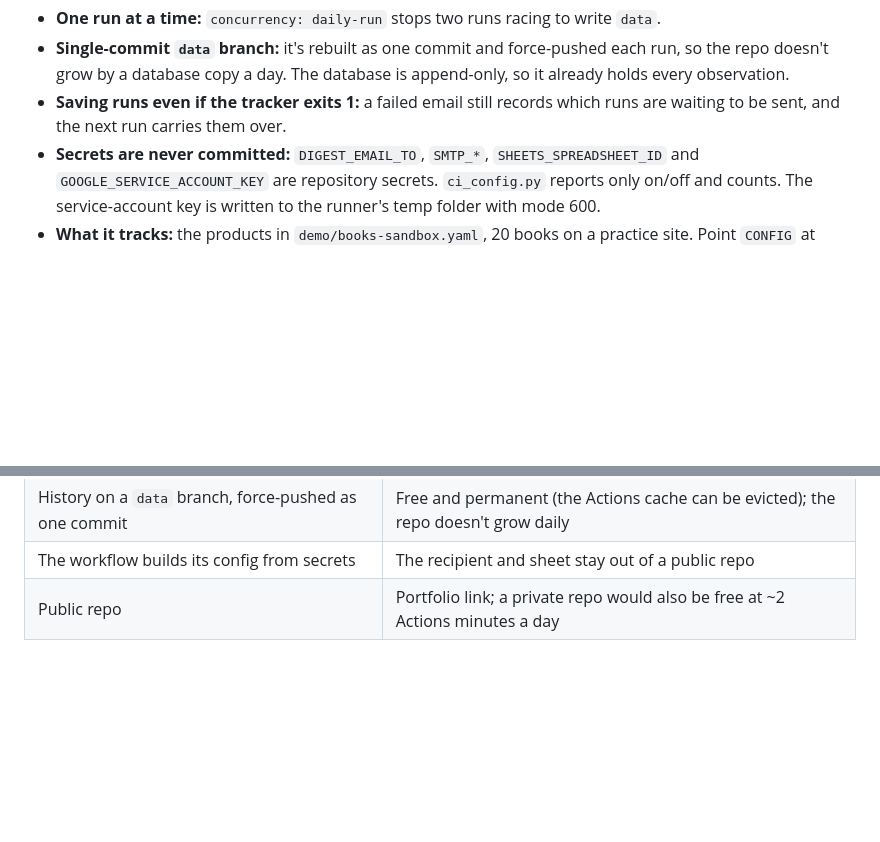
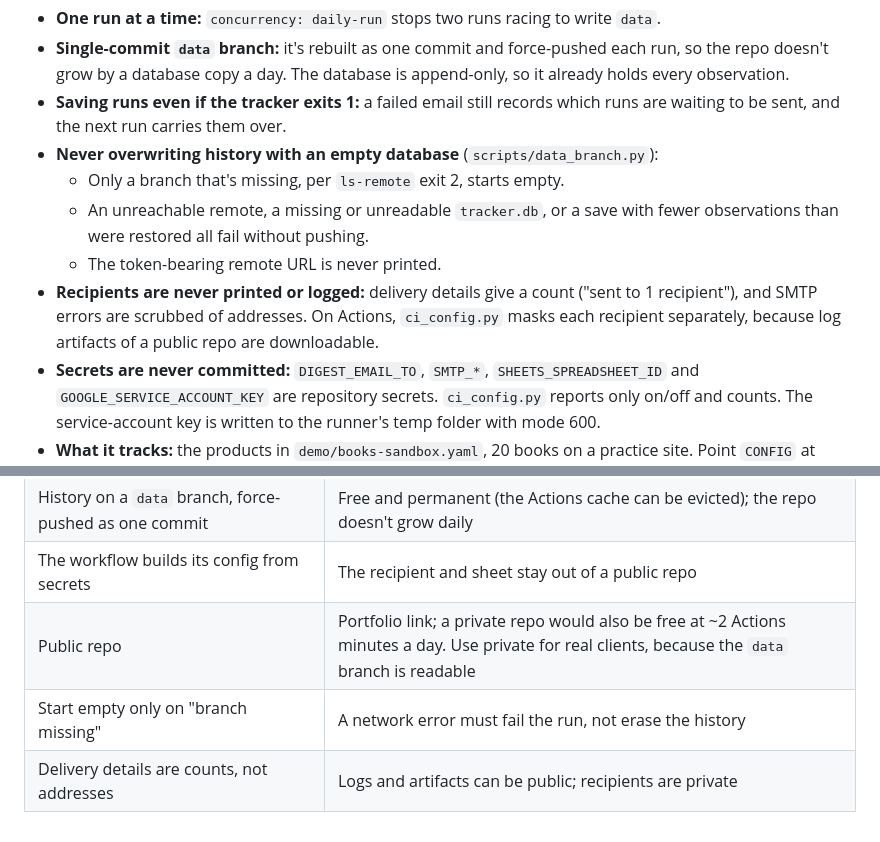
Before and after one commit to yahani/kestrel, a Markdown page: ARCHITECTURE.md, 2 parts joined by grey strips. Drawn GitHub-style; blank space fills up the shorter version.

Commit message:
ARCHITECTURE.md: safe data-branch restore and private recipients
Co-Authored-By: Claude Opus 5.5 <noreply@anthropic.com>

```diff
--- a/ARCHITECTURE.md
+++ b/ARCHITECTURE.md
@@ -388,6 +391,14 @@ flowchart TD
   holds every observation.
 - **Saving runs even if the tracker exits 1:** a failed email still records which runs are
   waiting to be sent, and the next run carries them over.
+- **Never overwriting history with an empty database** (`scripts/data_branch.py`):
+  - Only a branch that's missing, per `ls-remote` exit 2, starts empty.
+  - An unreachable remote, a missing or unreadable `tracker.db`, or a save with fewer
+    observations than were restored all fail without pushing.
+  - The token-bearing remote URL is never printed.
+- **Recipients are never printed or logged:** delivery details give a count ("sent to 1
+  recipient"), and SMTP errors are scrubbed of addresses. On Actions, `ci_config.py` masks
+  each recipient separately, because log artifacts of a public repo are downloadable.
 - **Secrets are never committed:** `DIGEST_EMAIL_TO`, `SMTP_*`, `SHEETS_SPREADSHEET_ID` and
   `GOOGLE_SERVICE_ACCOUNT_KEY` are repository secrets. `ci_config.py` reports only on/off
   and counts. The service-account key is written to the runner's temp folder with mode 600.
@@ -507,4 +518,6 @@ flowchart LR
 | SMTP TLS trusts the system store plus certifi | python.org's macOS Python has no root certificates until a manual step |
 | History on a `data` branch, force-pushed as one commit | Free and permanent (the Actions cache can be evicted); the repo doesn't grow daily |
 | The workflow builds its config from secrets | The recipient and sheet stay out of a public repo |
-| Public repo | Portfolio link; a private repo would also be free at ~2 Actions minutes a day |
+| Public repo | Portfolio link; a private repo would also be free at ~2 Actions minutes a day. Use private for real clients, because the `data` branch is readable |
+| Start empty only on "branch missing" | A network error must fail the run, not erase the history |
+| Delivery details are counts, not addresses | Logs and artifacts can be public; recipients are private |
```
Also changed, not shown: other parts of ARCHITECTURE.md (+8 -5 lines), PROGRESS.md (+1 -1 lines).
